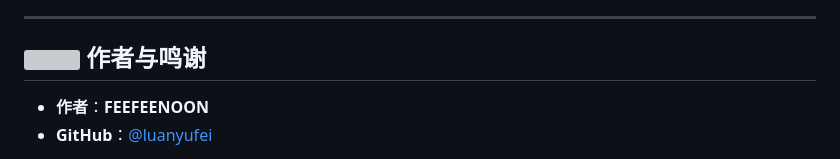
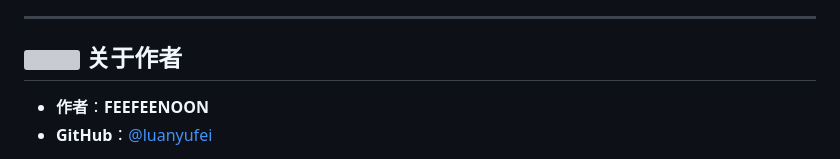
Before and after one commit to luanyufei/KaoyanFlow, a Markdown page: README.md, the part around the change. GitHub-like rendering; grey boxes are pictures that could not be loaded.

Commit message:
Revise author acknowledgment in README
Updated author section to clarify authorship.

```diff
--- a/README.md
+++ b/README.md
@@ -147,7 +147,7 @@ KaoyanFlow/
 
 ---
 
-## <img src="https://api.iconify.design/fa6-solid:heart.svg?color=%23ec4899" width="20" height="20" style="vertical-align: -3px;" /> 作者与鸣谢
+## <img src="https://api.iconify.design/fa6-solid:heart.svg?color=%23ec4899" width="20" height="20" style="vertical-align: -3px;" /> 关于作者
 
 - **作者**：**FEEFEENOON**
 - **GitHub**：[@luanyufei](https://github.com/luanyufei)
```
